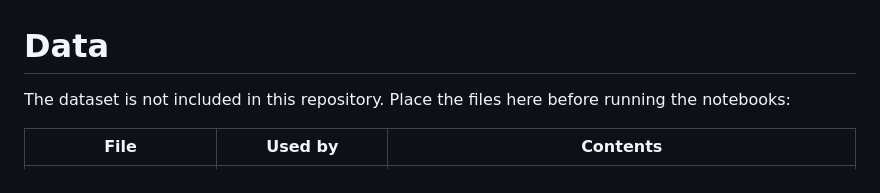
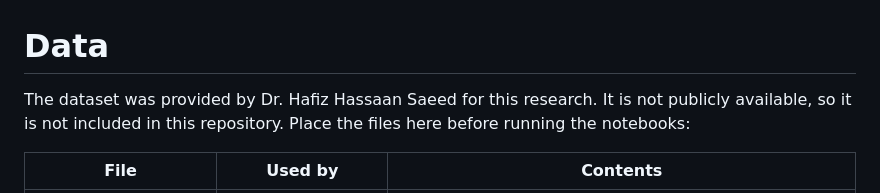
Before and after one commit to ToneemaDS/roman-urdu-hate-speech-llm, a Markdown page: data/README.md, the part around the change. GitHub-like rendering.

```diff
--- a/data/README.md
+++ b/data/README.md
@@ -1,6 +1,6 @@
 # Data
 
-The dataset is not included in this repository. Place the files here before running the notebooks:
+The dataset was provided by Dr. Hafiz Hassaan Saeed for this research. It is not publicly available, so it is not included in this repository. Place the files here before running the notebooks:
 
 | File | Used by | Contents |
 |---|---|---|
```
Also changed, not shown: README.md (+7 -3 lines), results/figures/macro_f1_comparison.png, 2 other files.
